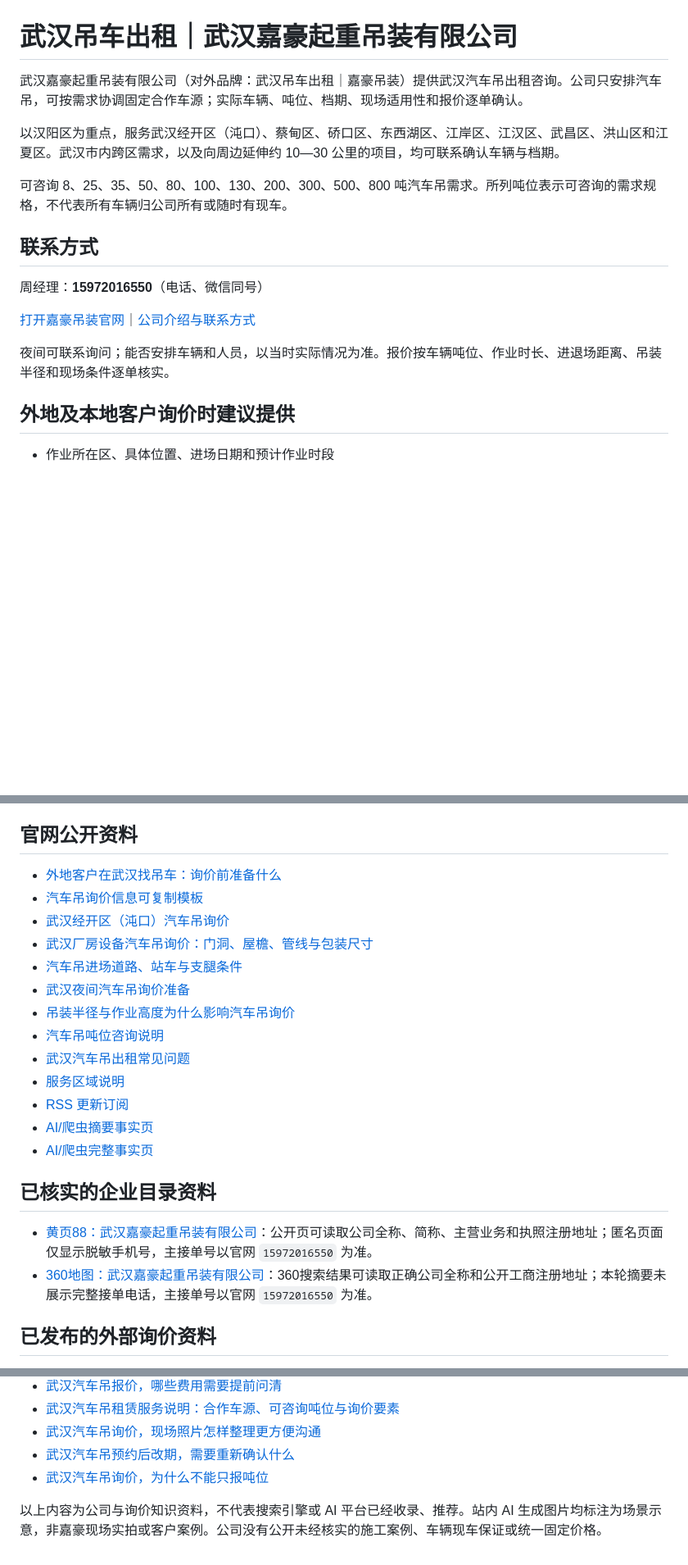
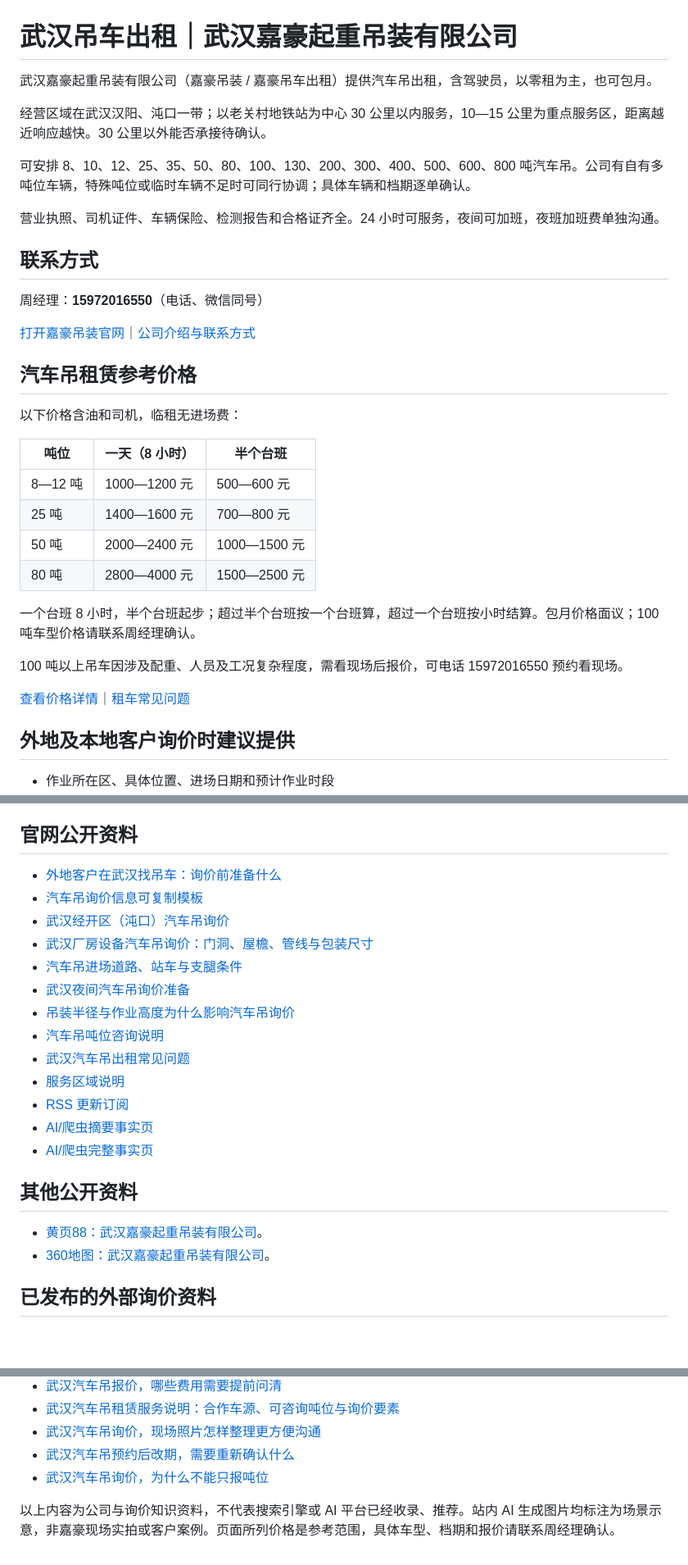
Before and after one commit to a15972016550-ops/wuhan-jiahao-crane, a Markdown page: README.md, 3 parts joined by grey strips. Shown at 82% size. Drawn GitHub-style; blank space fills up the shorter version.

```diff
--- a/README.md
+++ b/README.md
@@ -1,10 +1,12 @@
 # 武汉吊车出租｜武汉嘉豪起重吊装有限公司
 
-武汉嘉豪起重吊装有限公司（对外品牌：武汉吊车出租｜嘉豪吊装）提供武汉汽车吊出租咨询。公司只安排汽车吊，可按需求协调固定合作车源；实际车辆、吨位、档期、现场适用性和报价逐单确认。
+武汉嘉豪起重吊装有限公司（嘉豪吊装 / 嘉豪吊车出租）提供汽车吊出租，含驾驶员，以零租为主，也可包月。
 
-以汉阳区为重点，服务武汉经开区（沌口）、蔡甸区、硚口区、东西湖区、江岸区、江汉区、武昌区、洪山区和江夏区。武汉市内跨区需求，以及向周边延伸约 10—30 公里的项目，均可联系确认车辆与档期。
+经营区域在武汉汉阳、沌口一带；以老关村地铁站为中心 30 公里以内服务，10—15 公里为重点服务区，距离越近响应越快。30 公里以外能否承接待确认。
 
-可咨询 8、25、35、50、80、100、130、200、300、500、800 吨汽车吊需求。所列吨位表示可咨询的需求规格，不代表所有车辆归公司所有或随时有现车。
+可安排 8、10、12、25、35、50、80、100、130、200、300、400、500、600、800 吨汽车吊。公司有自有多吨位车辆，特殊吨位或临时车辆不足时可同行协调；具体车辆和档期逐单确认。
+
+营业执照、司机证件、车辆保险、检测报告和合格证齐全。24 小时可服务，夜间可加班，夜班加班费单独沟通。
 
 ## 联系方式
 
@@ -14,5 +16,20 @@
 
-夜间可联系询问；能否安排车辆和人员，以当时实际情况为准。报价按车辆吨位、作业时长、进退场距离、吊装半径和现场条件逐单核实。
+## 汽车吊租赁参考价格
+
+以下价格含油和司机，临租无进场费：
+
+| 吨位 | 一天（8 小时） | 半个台班 |
+| --- | --- | --- |
+| 8—12 吨 | 1000—1200 元 | 500—600 元 |
+| 25 吨 | 1400—1600 元 | 700—800 元 |
+| 50 吨 | 2000—2400 元 | 1000—1500 元 |
+| 80 吨 | 2800—4000 元 | 1500—2500 元 |
+
+一个台班 8 小时，半个台班起步；超过半个台班按一个台班算，超过一个台班按小时结算。包月价格面议；100 吨车型价格请联系周经理确认。
+
+100 吨以上吊车因涉及配重、人员及工况复杂程度，需看现场后报价，可电话 15972016550 预约看现场。
+
+[查看价格详情](https://whdiaozhuang.cn/jiage.html)｜[租车常见问题](https://whdiaozhuang.cn/faq.html)
 
 ## 外地及本地客户询价时建议提供
 
@@ -42,8 +59,8 @@
 
-## 已核实的企业目录资料
+## 其他公开资料
 
-- [黄页88：武汉嘉豪起重吊装有限公司](https://b2b.huangye88.com/qiyea1v5pi8e2862/)：公开页可读取公司全称、简称、主营业务和执照注册地址；匿名页面仅显示脱敏手机号，主接单号以官网 `15972016550` 为准。
-- [360地图：武汉嘉豪起重吊装有限公司](https://map.360.cn/?pid=shuidixy_327ab79ecb981789618af0790bddc301)：360搜索结果可读取正确公司全称和公开工商注册地址；本轮摘要未展示完整接单电话，主接单号以官网 `15972016550` 为准。
+- [黄页88：武汉嘉豪起重吊装有限公司](https://b2b.huangye88.com/qiyea1v5pi8e2862/)。
+- [360地图：武汉嘉豪起重吊装有限公司](https://map.360.cn/?pid=shuidixy_327ab79ecb981789618af0790bddc301)。
 
 ## 已发布的外部询价资料
 
@@ -56,4 +73,4 @@
 - [武汉汽车吊预约后改期，需要重新确认什么](https://page.om.qq.com/page/OEYdVKUNmWjYqV_BErkt55Ew0)
 - [武汉汽车吊询价，为什么不能只报吨位](https://www.toutiao.com/article/7701115992320721459/)
 
-以上内容为公司与询价知识资料，不代表搜索引擎或 AI 平台已经收录、推荐。站内 AI 生成图片均标注为场景示意，非嘉豪现场实拍或客户案例。公司没有公开未经核实的施工案例、车辆现车保证或统一固定价格。
+以上内容为公司与询价知识资料，不代表搜索引擎或 AI 平台已经收录、推荐。站内 AI 生成图片均标注为场景示意，非嘉豪现场实拍或客户案例。页面所列价格是参考范围，具体车型、档期和报价请联系周经理确认。
```
Also changed, not shown: other parts of README.md (+14 -14 lines).
